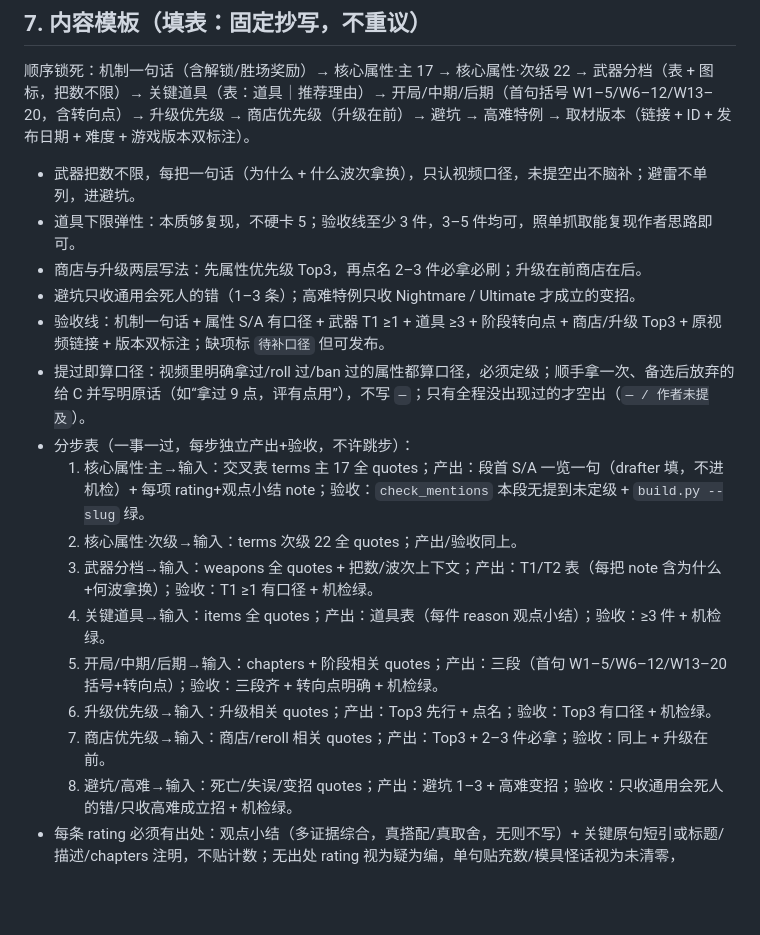
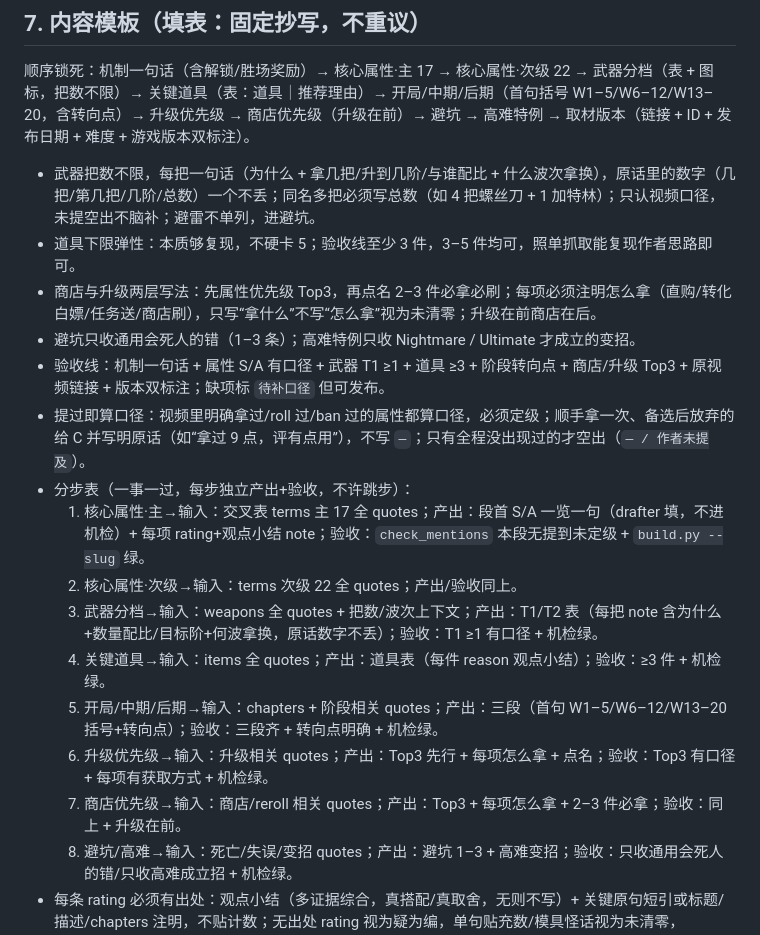
Before and after one commit to TianYuJiang89/BrotatoStratGuide, a Markdown page: docs/sop/new-character-guide.md, the part around the change. Rendered like a GitHub page; blank space fills up the shorter version.

```diff
--- a/docs/sop/new-character-guide.md
+++ b/docs/sop/new-character-guide.md
@@ -66,20 +66,20 @@ Cookie 协作（单视频被风控 `Sign in to confirm you're not a bot` / `DPAP
 
 顺序锁死：机制一句话（含解锁/胜场奖励）→ 核心属性·主 17 → 核心属性·次级 22 → 武器分档（表 + 图标，把数不限）→ 关键道具（表：道具｜推荐理由）→ 开局/中期/后期（首句括号 W1–5/W6–12/W13–20，含转向点）→ 升级优先级 → 商店优先级（升级在前）→ 避坑 → 高难特例 → 取材版本（链接 + ID + 发布日期 + 难度 + 游戏版本双标注）。
 
-* 武器把数不限，每把一句话（为什么 + 什么波次拿换），只认视频口径，未提空出不脑补；避雷不单列，进避坑。
+* 武器把数不限，每把一句话（为什么 + 拿几把/升到几阶/与谁配比 + 什么波次拿换），原话里的数字（几把/第几把/几阶/总数）一个不丢；同名多把必须写总数（如 4 把螺丝刀 + 1 加特林）；只认视频口径，未提空出不脑补；避雷不单列，进避坑。
 * 道具下限弹性：本质够复现，不硬卡 5；验收线至少 3 件，3–5 件均可，照单抓取能复现作者思路即可。
-* 商店与升级两层写法：先属性优先级 Top3，再点名 2–3 件必拿必刷；升级在前商店在后。
+* 商店与升级两层写法：先属性优先级 Top3，再点名 2–3 件必拿必刷；每项必须注明怎么拿（直购/转化白嫖/任务送/商店刷），只写“拿什么”不写“怎么拿”视为未清零；升级在前商店在后。
 * 避坑只收通用会死人的错（1–3 条）；高难特例只收 Nightmare / Ultimate 才成立的变招。
 * 验收线：机制一句话 + 属性 S/A 有口径 + 武器 T1 ≥1 + 道具 ≥3 + 阶段转向点 + 商店/升级 Top3 + 原视频链接 + 版本双标注；缺项标 `待补口径` 但可发布。
 * 提过即算口径：视频里明确拿过/roll 过/ban 过的属性都算口径，必须定级；顺手拿一次、备选后放弃的给 C 并写明原话（如“拿过 9 点，评有点用”），不写 `—`；只有全程没出现过的才空出（`— / 作者未提及`）。
 * 分步表（一事一过，每步独立产出+验收，不许跳步）：
   1. 核心属性·主→输入：交叉表 terms 主 17 全 quotes；产出：段首 S/A 一览一句（drafter 填，不进机检）+ 每项 rating+观点小结 note；验收：`check_mentions` 本段无提到未定级 + `build.py --slug` 绿。
   2. 核心属性·次级→输入：terms 次级 22 全 quotes；产出/验收同上。
-  3. 武器分档→输入：weapons 全 quotes + 把数/波次上下文；产出：T1/T2 表（每把 note 含为什么+何波拿换）；验收：T1 ≥1 有口径 + 机检绿。
+  3. 武器分档→输入：weapons 全 quotes + 把数/波次上下文；产出：T1/T2 表（每把 note 含为什么+数量配比/目标阶+何波拿换，原话数字不丢）；验收：T1 ≥1 有口径 + 机检绿。
   4. 关键道具→输入：items 全 quotes；产出：道具表（每件 reason 观点小结）；验收：≥3 件 + 机检绿。
   5. 开局/中期/后期→输入：chapters + 阶段相关 quotes；产出：三段（首句 W1–5/W6–12/W13–20 括号+转向点）；验收：三段齐 + 转向点明确 + 机检绿。
-  6. 升级优先级→输入：升级相关 quotes；产出：Top3 先行 + 点名；验收：Top3 有口径 + 机检绿。
-  7. 商店优先级→输入：商店/reroll 相关 quotes；产出：Top3 + 2–3 件必拿；验收：同上 + 升级在前。
+  6. 升级优先级→输入：升级相关 quotes；产出：Top3 先行 + 每项怎么拿 + 点名；验收：Top3 有口径 + 每项有获取方式 + 机检绿。
+  7. 商店优先级→输入：商店/reroll 相关 quotes；产出：Top3 + 每项怎么拿 + 2–3 件必拿；验收：同上 + 升级在前。
   8. 避坑/高难→输入：死亡/失误/变招 quotes；产出：避坑 1–3 + 高难变招；验收：只收通用会死人的错/只收高难成立招 + 机检绿。
 * 每条 rating 必须有出处：观点小结（多证据综合，真搭配/真取舍，无则不写）+ 关键原句短引或标题/描述/chapters 注明，不贴计数；无出处 rating 视为疑为编，单句贴充数/模具怪话视为未清零，reviewer 块级必打回（详见 `docs/sop/reviewer-checklist.md`）。
 
```
Also changed, not shown: docs/sop/reviewer-checklist.md (+4 -3 lines).
